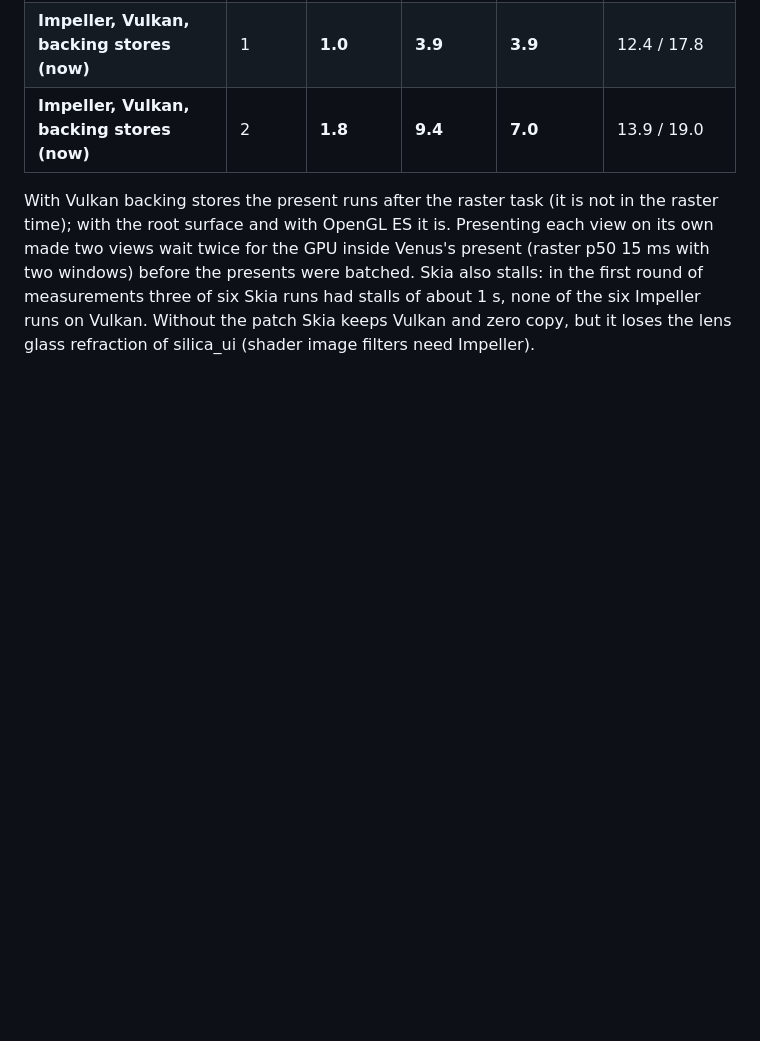
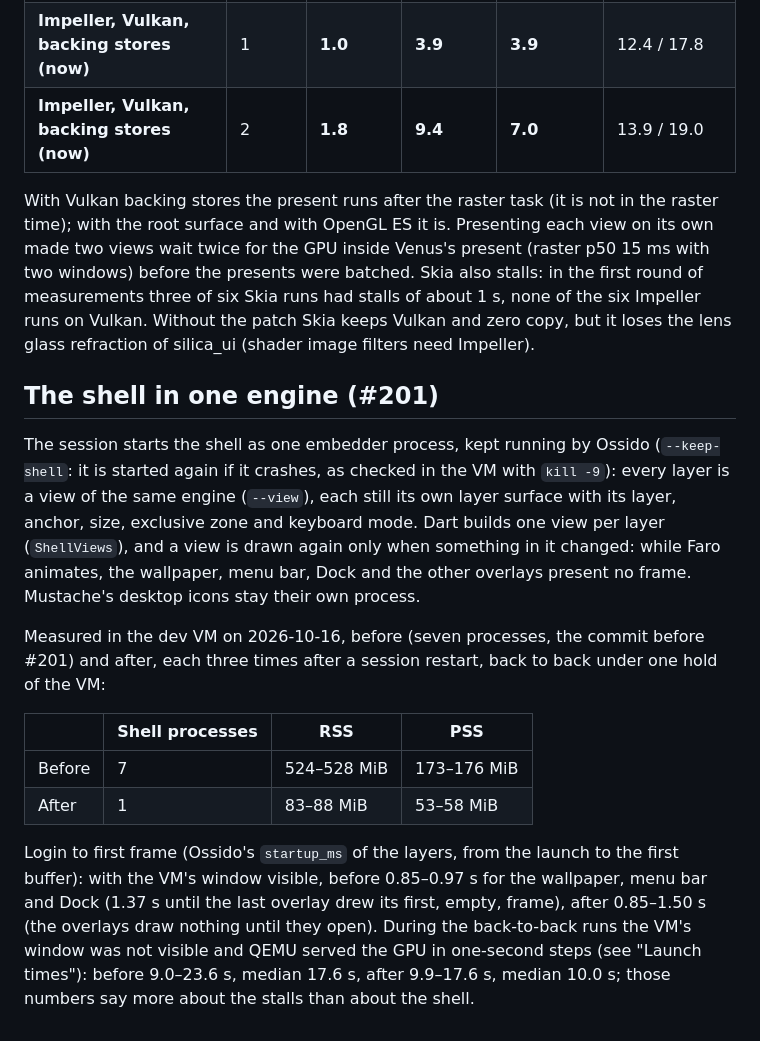
Before and after one commit to silica-linux/silica-desktop, a Markdown page: docs/vm.md, the part around the change. Drawn GitHub-style; blank space fills up the shorter version.

Commit message:
Docs: the shell in one engine, memory and startup before and after (#201)
Measured in the VM, three session restarts each, back to back: the shell goes from
seven processes (524-528 MiB RSS, 173-176 MiB PSS) to one (83-88 MiB RSS, 53-58 MiB
PSS). Login to first frame of the wallpaper, menu bar and Dock is unchanged within the
noise (0.85-0.97 s before, 0.85-1.50 s after with the VM window visible); the overlays no
longer draw an empty first frame. A kill -9 of the shell process brings it back
(--keep-shell).

Fixes silica-os/silica-desktop#201

Co-Authored-By: Claude Opus 5.5 <noreply@anthropic.com>
Claude-Session: https://claude.ai/code/session_01GtzgcCgZmN46afBRuc6TQL

```diff
--- a/docs/vm.md
+++ b/docs/vm.md
@@ -203,3 +203,29 @@ the presents were batched. Skia also stalls: in the first round
 of measurements three of six Skia runs had stalls of about 1 s, none of the six
 Impeller runs on Vulkan. Without the patch Skia keeps Vulkan and zero copy, but it loses the lens glass
 refraction of silica_ui (shader image filters need Impeller).
+
+## The shell in one engine (#201)
+
+The session starts the shell as one embedder process, kept running by Ossido
+(`--keep-shell`: it is started again if it crashes, as checked in the VM with `kill -9`): every
+layer is a view of the same engine (`--view`), each still its own layer surface with its
+layer, anchor, size, exclusive zone and keyboard mode. Dart builds one view per layer
+(`ShellViews`), and a view is drawn again only when something in it changed: while Faro
+animates, the wallpaper, menu bar, Dock and the other overlays present no frame. Mustache's
+desktop icons stay their own process.
+
+Measured in the dev VM on 2026-10-16, before (seven processes, the commit before #201) and
+after, each three times after a session restart, back to back under one hold of the VM:
+
+| | Shell processes | RSS | PSS |
+| --- | --- | --- | --- |
+| Before | 7 | 524–528 MiB | 173–176 MiB |
+| After | 1 | 83–88 MiB | 53–58 MiB |
+
+Login to first frame (Ossido's `startup_ms` of the layers, from the launch to the first
+buffer): with the VM's window visible, before 0.85–0.97 s for the wallpaper, menu bar and
+Dock (1.37 s until the last overlay drew its first, empty, frame), after 0.85–1.50 s (the
+overlays draw nothing until they open). During the back-to-back runs the VM's window was not
+visible and QEMU served the GPU in one-second steps (see "Launch times"): before 9.0–23.6 s,
+median 17.6 s, after 9.9–17.6 s, median 10.0 s; those numbers say more about the stalls than
+about the shell.
```
